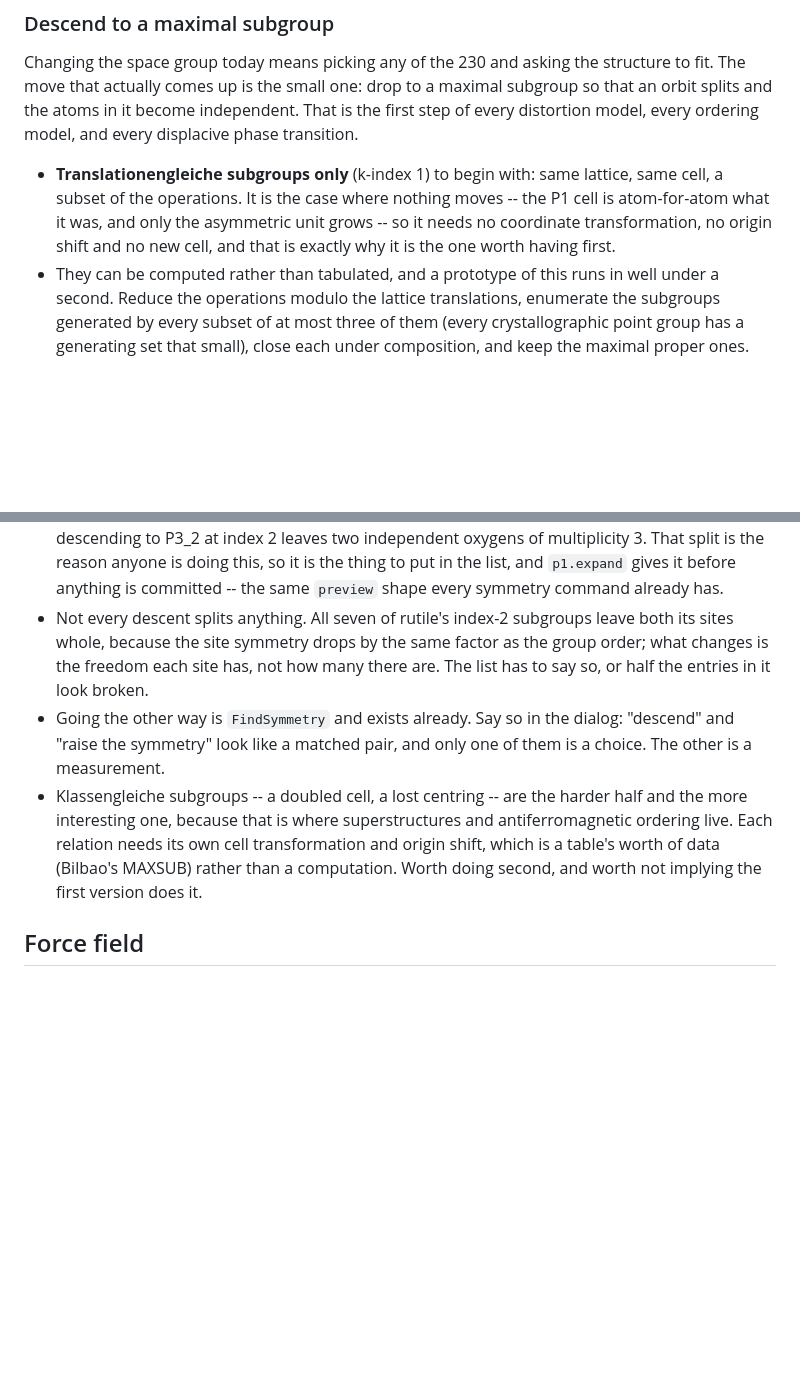
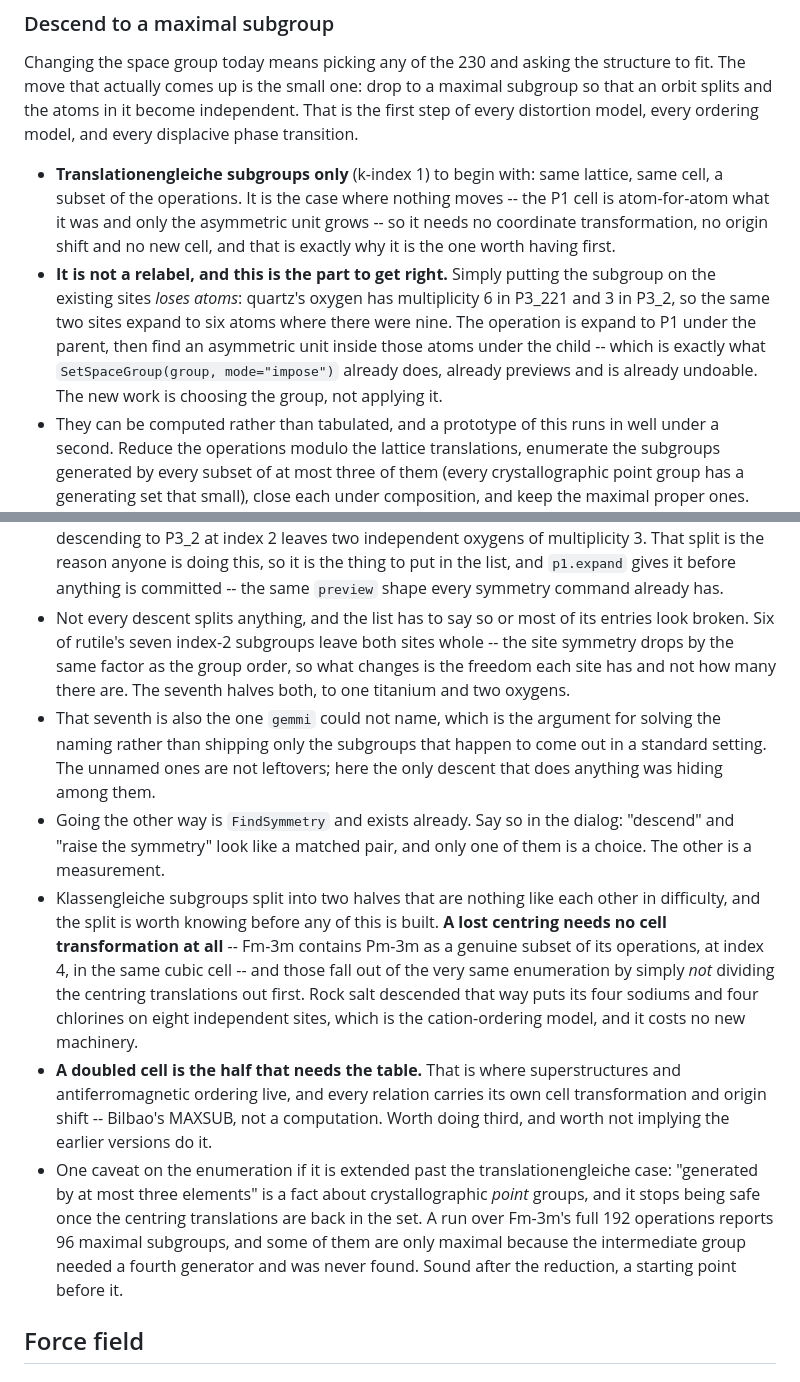
Before and after one commit to JulesOpp/Crystal-Builder, a Markdown page: docs/TODO.md, 2 parts joined by grey strips. Rendered like a GitHub page; blank space fills up the shorter version.

Commit message:
TODO: correct the subgroup entry against a second prototype
Three things in the entry as first committed were wrong, and a
background run that finished after the fact caught all three.

It is not a relabel.  Putting the subgroup on the existing sites loses
atoms -- quartz's oxygen is multiplicity 6 in P3_221 and 3 in P3_2, so
the same two sites expand to six atoms where there were nine.  The
operation is expand to P1 under the parent, then impose the child,
which SetSpaceGroup(mode="impose") already does and already previews.
The new work is choosing the group, not applying it.

Rutile does split after all.  Six of its seven index-2 subgroups leave
both sites whole; the seventh halves both, to one titanium and two
oxygens.  I had checked only the three gemmi could name and
generalised from them -- and the splitting one is among the four it
could not, which sharpens rather than weakens the naming point: the
unnamed subgroups are not leftovers, and here the only descent that
did anything was hiding in them.

Klassengleiche is two halves, not one.  A lost centring needs no cell
transformation at all -- Fm-3m contains Pm-3m as a genuine subset at
index 4 in the same cubic cell, which is rock salt's cation-ordering
model -- and those fall out of the same enumeration by not dividing
the centring out.  Only a doubled cell needs Bilbao's tables.  Also
noted: "at most three generators" is a fact about point groups and
stops holding once the centring translations are back in, so the
unreduced enumeration's maximality is not to be trusted.

Co-Authored-By: Claude Opus 5 <noreply@anthropic.com>

```diff
--- a/docs/TODO.md
+++ b/docs/TODO.md
@@ -338,10 +338,19 @@ model, every ordering model, and every displacive phase transition.
 
 * **Translationengleiche subgroups only** (k-index 1) to begin with:
   same lattice, same cell, a subset of the operations.  It is the case
-  where nothing moves -- the P1 cell is atom-for-atom what it was, and
+  where nothing moves -- the P1 cell is atom-for-atom what it was and
   only the asymmetric unit grows -- so it needs no coordinate
   transformation, no origin shift and no new cell, and that is exactly
   why it is the one worth having first.
+* **It is not a relabel, and this is the part to get right.**  Simply
+  putting the subgroup on the existing sites *loses atoms*: quartz's
+  oxygen has multiplicity 6 in P3_221 and 3 in P3_2, so the same two
+  sites expand to six atoms where there were nine.  The operation is
+  expand to P1 under the parent, then find an asymmetric unit inside
+  those atoms under the child -- which is exactly what
+  `SetSpaceGroup(group, mode="impose")` already does, already previews
+  and is already undoable.  The new work is choosing the group, not
+  applying it.
 * They can be computed rather than tabulated, and a prototype of this
   runs in well under a second.  Reduce the operations modulo the
   lattice translations, enumerate the subgroups generated by every
@@ -370,20 +379,42 @@ model, every ordering model, and every displacive phase transition.
   anyone is doing this, so it is the thing to put in the list, and
   `p1.expand` gives it before anything is committed -- the same
   `preview` shape every symmetry command already has.
-* Not every descent splits anything.  All seven of rutile's index-2
-  subgroups leave both its sites whole, because the site symmetry drops
-  by the same factor as the group order; what changes is the freedom
-  each site has, not how many there are.  The list has to say so, or
-  half the entries in it look broken.
+* Not every descent splits anything, and the list has to say so or
+  most of its entries look broken.  Six of rutile's seven index-2
+  subgroups leave both sites whole -- the site symmetry drops by the
+  same factor as the group order, so what changes is the freedom each
+  site has and not how many there are.  The seventh halves both, to one
+  titanium and two oxygens.
+* That seventh is also the one `gemmi` could not name, which is the
+  argument for solving the naming rather than shipping only the
+  subgroups that happen to come out in a standard setting.  The
+  unnamed ones are not leftovers; here the only descent that does
+  anything was hiding among them.
 * Going the other way is `FindSymmetry` and exists already.  Say so in
   the dialog: "descend" and "raise the symmetry" look like a matched
   pair, and only one of them is a choice.  The other is a measurement.
-* Klassengleiche subgroups -- a doubled cell, a lost centring -- are
-  the harder half and the more interesting one, because that is where
-  superstructures and antiferromagnetic ordering live.  Each relation
-  needs its own cell transformation and origin shift, which is a
-  table's worth of data (Bilbao's MAXSUB) rather than a computation.
-  Worth doing second, and worth not implying the first version does it.
+* Klassengleiche subgroups split into two halves that are nothing like
+  each other in difficulty, and the split is worth knowing before any
+  of this is built.  **A lost centring needs no cell transformation
+  at all** -- Fm-3m contains Pm-3m as a genuine subset of its
+  operations, at index 4, in the same cubic cell -- and those fall out
+  of the very same enumeration by simply *not* dividing the centring
+  translations out first.  Rock salt descended that way puts its four
+  sodiums and four chlorines on eight independent sites, which is the
+  cation-ordering model, and it costs no new machinery.
+* **A doubled cell is the half that needs the table.**  That is where
+  superstructures and antiferromagnetic ordering live, and every
+  relation carries its own cell transformation and origin shift --
+  Bilbao's MAXSUB, not a computation.  Worth doing third, and worth
+  not implying the earlier versions do it.
+* One caveat on the enumeration if it is extended past the
+  translationengleiche case: "generated by at most three elements" is
+  a fact about crystallographic *point* groups, and it stops being
+  safe once the centring translations are back in the set.  A run over
+  Fm-3m's full 192 operations reports 96 maximal subgroups, and some
+  of them are only maximal because the intermediate group needed a
+  fourth generator and was never found.  Sound after the reduction,
+  a starting point before it.
 
 ## Force field
 
```
